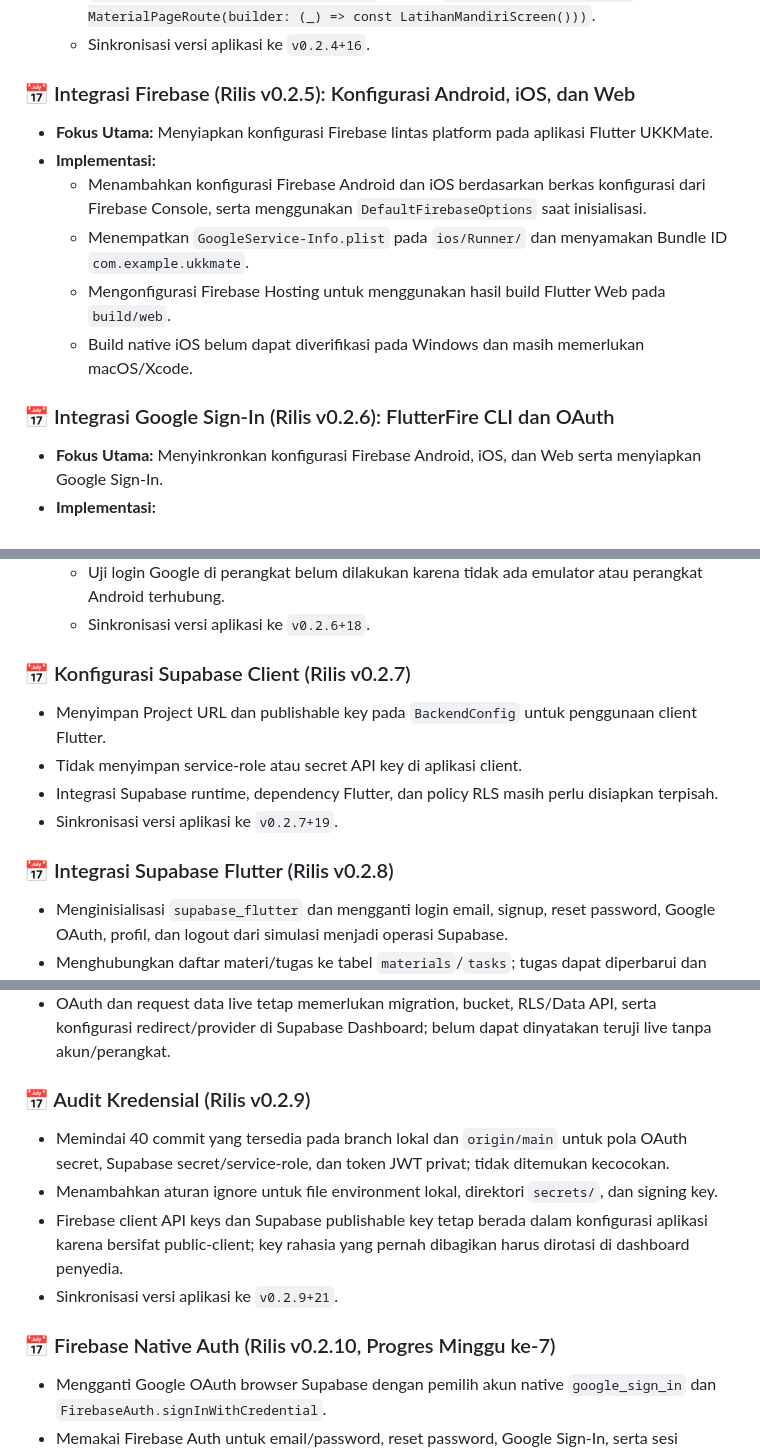
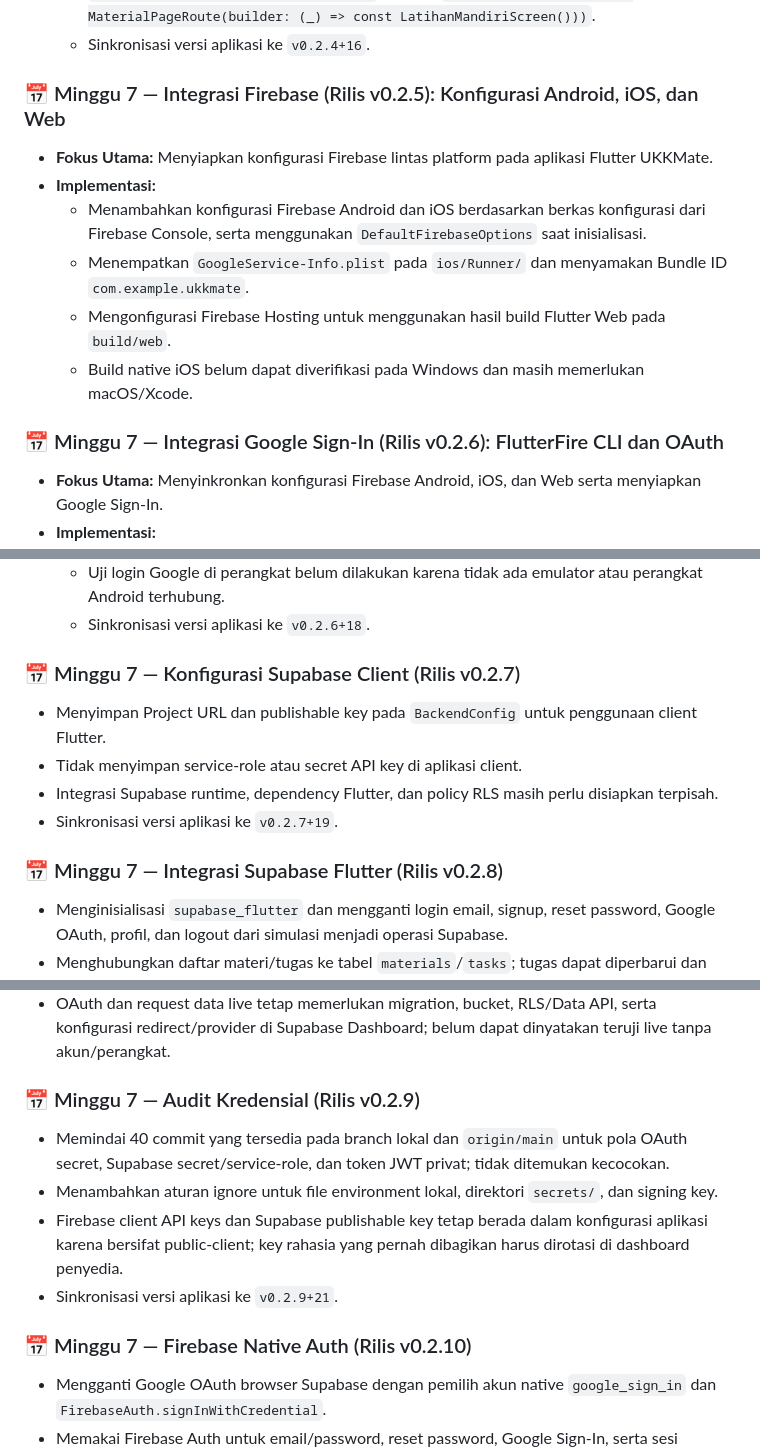
Before and after one commit to mykhrll/ukkmate, a Markdown page: AI_DECLARATION.md, 3 parts joined by grey strips. Drawn GitHub-style.

```diff
--- a/AI_DECLARATION.md
+++ b/AI_DECLARATION.md
@@ -184,7 +184,7 @@ Pengerjaan dan rilis versi aplikasi UKKMate dibangun secara bertahap dan terenca
   - Mengubah aksi `onTap` pada kartu grid "Latihan Mandiri" di `HomeScreen` dari `MainNavigation.switchTab(context, 1)` menjadi `Navigator.push(context, MaterialPageRoute(builder: (_) => const LatihanMandiriScreen()))`.
   - Sinkronisasi versi aplikasi ke `v0.2.4+16`.
 
-### 📅 Integrasi Firebase (Rilis v0.2.5): Konfigurasi Android, iOS, dan Web
+### 📅 Minggu 7 — Integrasi Firebase (Rilis v0.2.5): Konfigurasi Android, iOS, dan Web
 - **Fokus Utama:** Menyiapkan konfigurasi Firebase lintas platform pada aplikasi Flutter UKKMate.
 - **Implementasi:**
   - Menambahkan konfigurasi Firebase Android dan iOS berdasarkan berkas konfigurasi dari Firebase Console, serta menggunakan `DefaultFirebaseOptions` saat inisialisasi.
@@ -192,7 +192,7 @@ Pengerjaan dan rilis versi aplikasi UKKMate dibangun secara bertahap dan terenca
   - Mengonfigurasi Firebase Hosting untuk menggunakan hasil build Flutter Web pada `build/web`.
   - Build native iOS belum dapat diverifikasi pada Windows dan masih memerlukan macOS/Xcode.
 
-### 📅 Integrasi Google Sign-In (Rilis v0.2.6): FlutterFire CLI dan OAuth
+### 📅 Minggu 7 — Integrasi Google Sign-In (Rilis v0.2.6): FlutterFire CLI dan OAuth
 - **Fokus Utama:** Menyinkronkan konfigurasi Firebase Android, iOS, dan Web serta menyiapkan Google Sign-In.
 - **Implementasi:**
   - Mengaktifkan `flutterfire_cli` dan membuat ulang `lib/firebase_options.dart` untuk project `ukkmate`.
@@ -201,13 +201,13 @@ Pengerjaan dan rilis versi aplikasi UKKMate dibangun secara bertahap dan terenca
   - Uji login Google di perangkat belum dilakukan karena tidak ada emulator atau perangkat Android terhubung.
   - Sinkronisasi versi aplikasi ke `v0.2.6+18`.
 
-### 📅 Konfigurasi Supabase Client (Rilis v0.2.7)
+### 📅 Minggu 7 — Konfigurasi Supabase Client (Rilis v0.2.7)
 - Menyimpan Project URL dan publishable key pada `BackendConfig` untuk penggunaan client Flutter.
 - Tidak menyimpan service-role atau secret API key di aplikasi client.
 - Integrasi Supabase runtime, dependency Flutter, dan policy RLS masih perlu disiapkan terpisah.
 - Sinkronisasi versi aplikasi ke `v0.2.7+19`.
 
-### 📅 Integrasi Supabase Flutter (Rilis v0.2.8)
+### 📅 Minggu 7 — Integrasi Supabase Flutter (Rilis v0.2.8)
 - Menginisialisasi `supabase_flutter` dan mengganti login email, signup, reset password, Google OAuth, profil, dan logout dari simulasi menjadi operasi Supabase.
 - Menghubungkan daftar materi/tugas ke tabel `materials`/`tasks`; tugas dapat diperbarui dan lampiran diunggah ke bucket private `assignments`.
 - Menambahkan upload avatar private dan penyimpanan path pada profil; migration signup menyimpan NISN/nama dari metadata Auth.
@@ -216,13 +216,13 @@ Pengerjaan dan rilis versi aplikasi UKKMate dibangun secara bertahap dan terenca
 - Seluruh operasi Supabase saat ini berada di `BackendConfig`; pemisahan service auth/database/Firebase masih menjadi tindak lanjut arsitektur.
 - OAuth dan request data live tetap memerlukan migration, bucket, RLS/Data API, serta konfigurasi redirect/provider di Supabase Dashboard; belum dapat dinyatakan teruji live tanpa akun/perangkat.
 
-### 📅 Audit Kredensial (Rilis v0.2.9)
+### 📅 Minggu 7 — Audit Kredensial (Rilis v0.2.9)
 - Memindai 40 commit yang tersedia pada branch lokal dan `origin/main` untuk pola OAuth secret, Supabase secret/service-role, dan token JWT privat; tidak ditemukan kecocokan.
 - Menambahkan aturan ignore untuk file environment lokal, direktori `secrets/`, dan signing key.
 - Firebase client API keys dan Supabase publishable key tetap berada dalam konfigurasi aplikasi karena bersifat public-client; key rahasia yang pernah dibagikan harus dirotasi di dashboard penyedia.
 - Sinkronisasi versi aplikasi ke `v0.2.9+21`.
 
-### 📅 Firebase Native Auth (Rilis v0.2.10, Progres Minggu ke-7)
+### 📅 Minggu 7 — Firebase Native Auth (Rilis v0.2.10)
 - Mengganti Google OAuth browser Supabase dengan pemilih akun native `google_sign_in` dan `FirebaseAuth.signInWithCredential`.
 - Memakai Firebase Auth untuk email/password, reset password, Google Sign-In, serta sesi pengguna.
 - Menghubungkan Firebase ID token ke Supabase Third-Party Auth dan menambahkan migration RLS yang membatasi baris serta Storage berdasarkan Firebase project dan UID.
```
Also changed, not shown: other parts of AI_DECLARATION.md (+3 -2 lines), README.md (+7 -4 lines).
